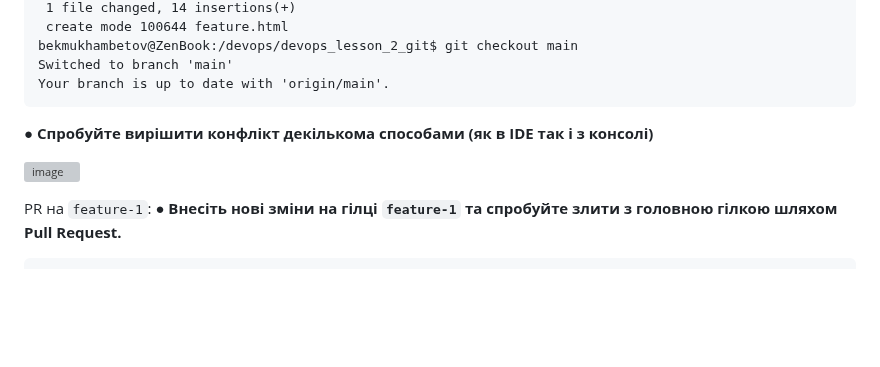
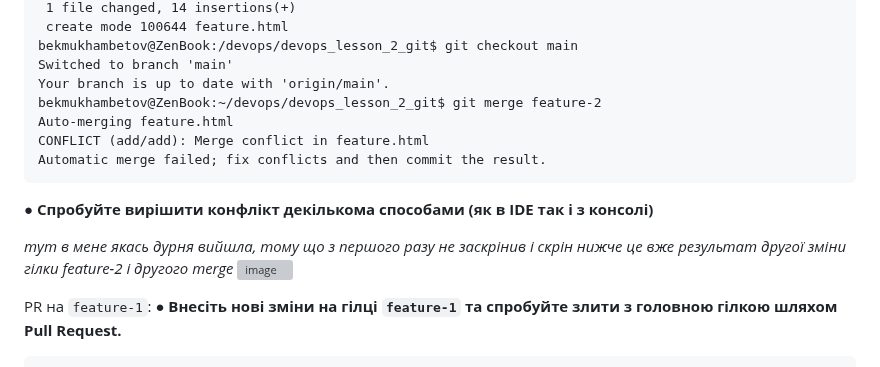
Before and after one commit to Bekmukhambetov/devops_lesson_2_git, a Markdown page: README.md, the part around the change. Rendered like a GitHub page; blank space fills up the shorter version; grey boxes are pictures that could not be loaded.

````diff
--- a/README.md
+++ b/README.md
@@ -121,9 +121,14 @@ bekmukhambetov@ZenBook:/devops/devops_lesson_2_git$ git commit -m "add file feat
 bekmukhambetov@ZenBook:/devops/devops_lesson_2_git$ git checkout main
 Switched to branch 'main'
 Your branch is up to date with 'origin/main'.
+bekmukhambetov@ZenBook:~/devops/devops_lesson_2_git$ git merge feature-2
+Auto-merging feature.html
+CONFLICT (add/add): Merge conflict in feature.html
+Automatic merge failed; fix conflicts and then commit the result.
 ```
 **● Спробуйте вирішити конфлікт декількома способами (як в IDE так і з консолі)**
 
+_тут в мене якась дурня вийшла, тому що з першого разу не заскрінив і скрін нижче це вже результат другої зміни гілки feature-2 і другого merge_
 ![image](https://github.com/user-attachments/assets/8ccf9503-eccf-481b-88fc-41a37fdf6935)
 
 PR на `feature-1`:
````
